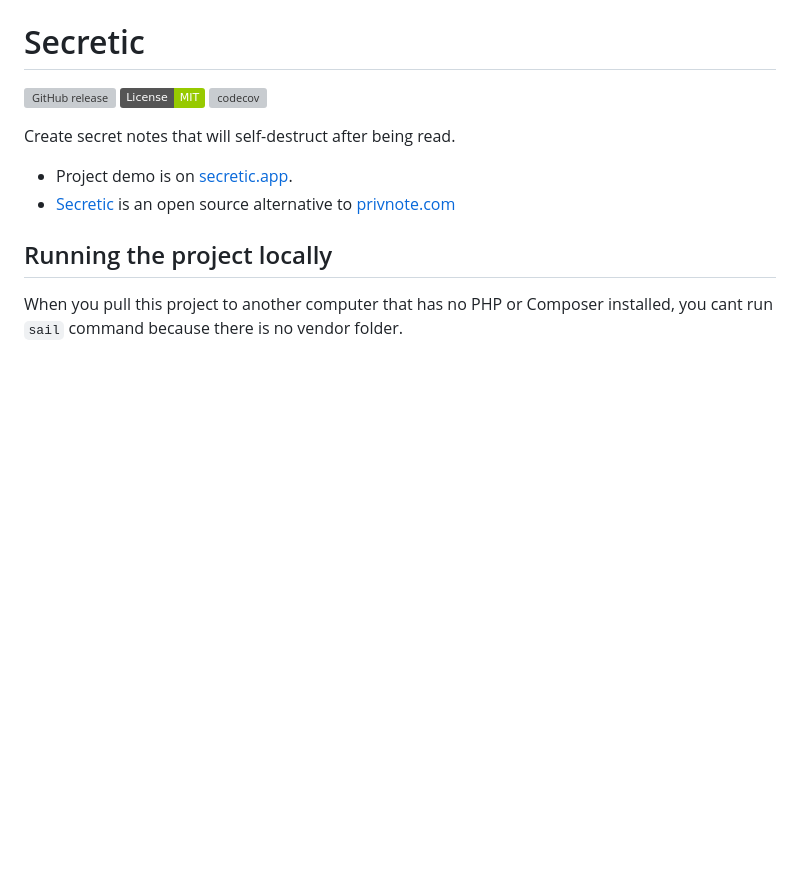
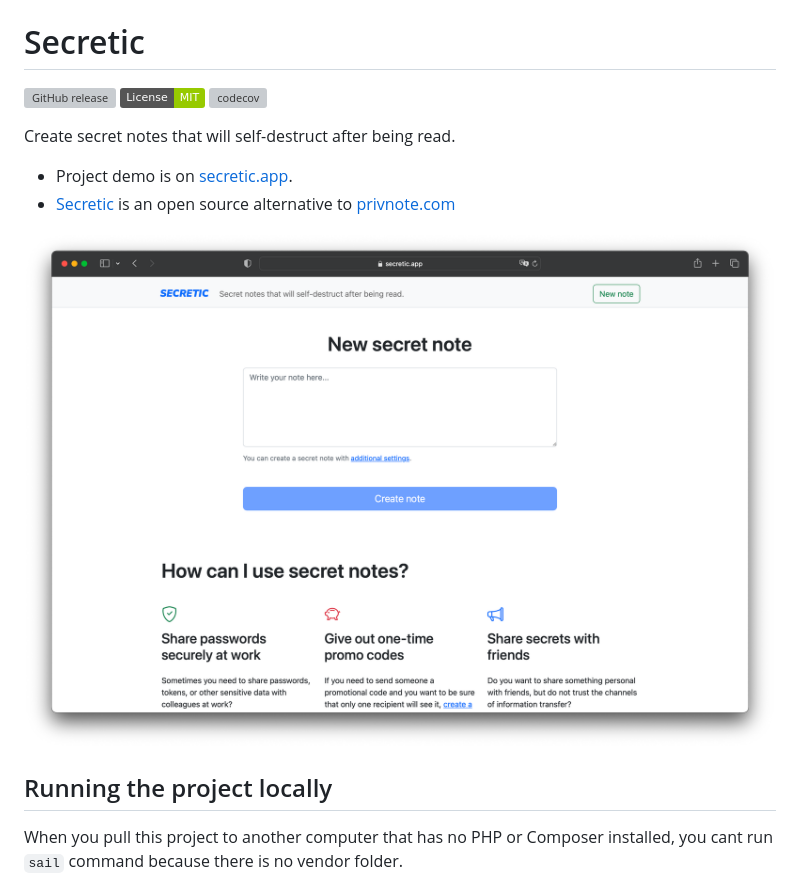
Before and after one commit to honestyman/secretic, a Markdown page: README.md, the part around the change. Rendered like a GitHub page; pictures changed too: screenshot_2023-03-08.png (added); badges without logos; blank space fills up the shorter version; grey boxes are pictures that could not be loaded.

Commit message:
Add screenshot of secretic.app to README.md (#568)

```diff
--- a/README.md
+++ b/README.md
@@ -8,6 +8,9 @@ Create secret notes that will self-destruct after being read.
 
 - Project demo is on [secretic.app](https://secretic.app).
 - [Secretic](https://secretic.app) is an open source alternative to [privnote.com](https://privnote.com)
+
+
+![](screenshot_2023-03-08.png)
 
 ## Running the project locally
 
```
